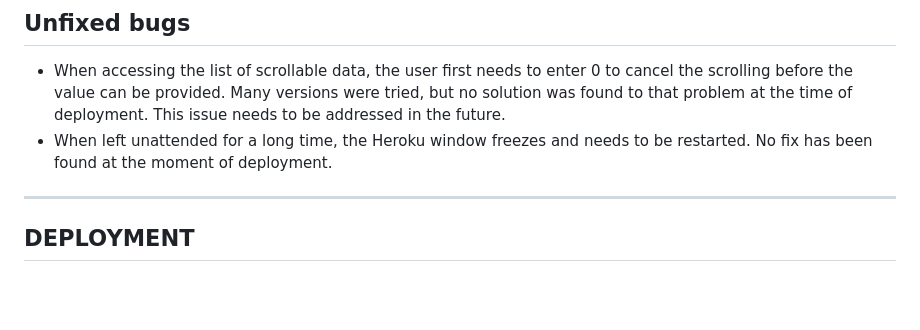
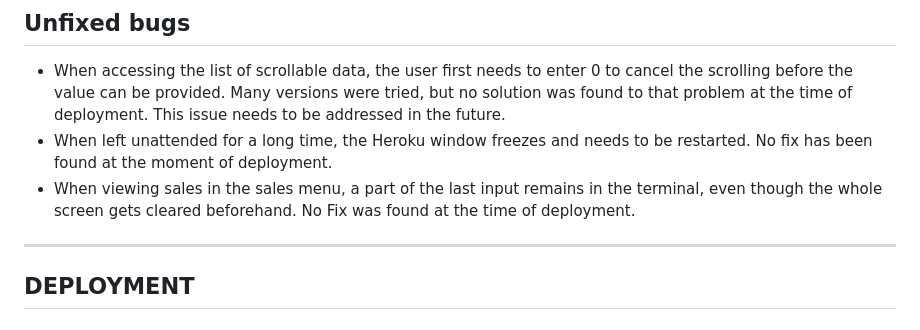
Before and after one commit to CI-Dominik/pp3-management-system, a Markdown page: README.md, the part around the change. Rendered like a GitHub page; blank space fills up the shorter version.

```diff
--- a/README.md
+++ b/README.md
@@ -411,6 +411,7 @@ To inform the user of possible mistakes, every menu input is secured by catching
 ## Unfixed bugs
 * When accessing the list of scrollable data, the user first needs to enter 0 to cancel the scrolling before the value can be provided. Many versions were tried, but no solution was found to that problem at the time of deployment. This issue needs to be addressed in the future.
 * When left unattended for a long time, the Heroku window freezes and needs to be restarted. No fix has been found at the moment of deployment.
+* When viewing sales in the sales menu, a part of the last input remains in the terminal, even though the whole screen gets cleared beforehand. No Fix was found at the time of deployment.
 
 ---
 
```
